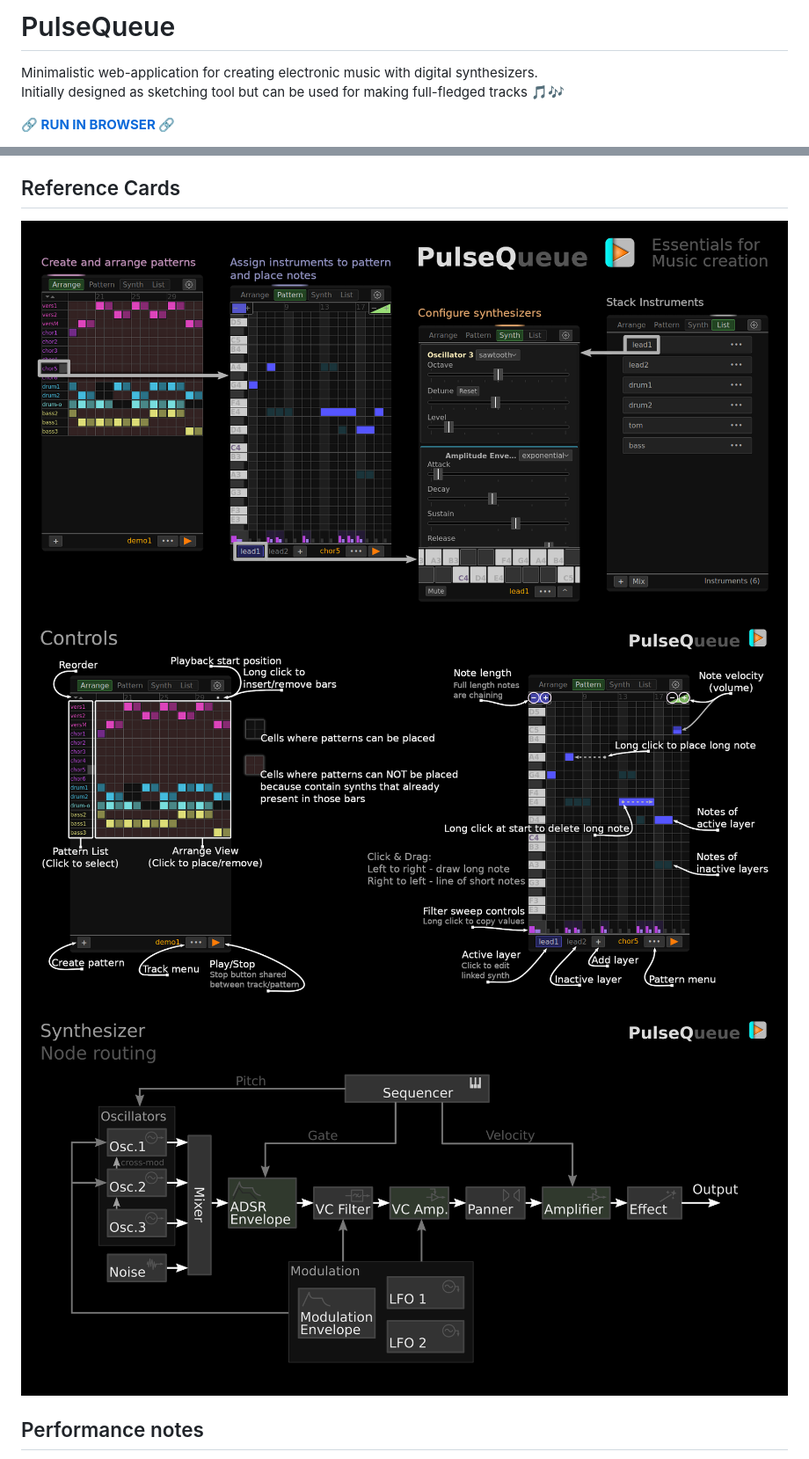
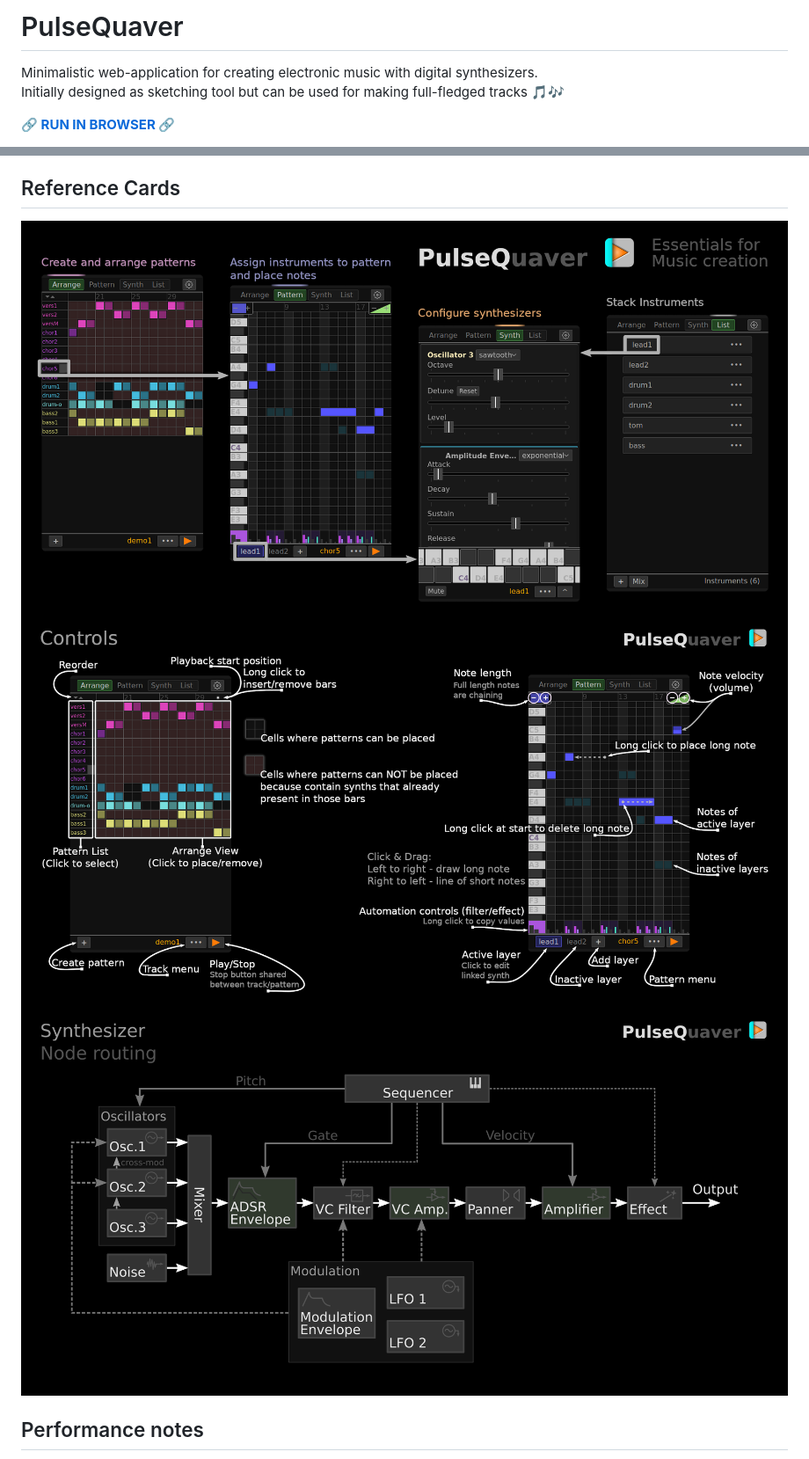
Before and after one commit to Valent-in/pulseq, a Markdown page: README.md, 2 parts joined by grey strips. Shown at 88% size. GitHub-like rendering; pictures changed too: refcards/refcard-controls.png, refcards/refcard-overview.png, refcards/refcard-synth.png.

```diff
--- a/README.md
+++ b/README.md
@@ -1,4 +1,4 @@
-# PulseQueue
+# PulseQuaver
 
 Minimalistic web-application for creating electronic music with digital synthesizers.
 Initially designed as sketching tool but can be used for making full-fledged tracks :musical_note::notes:
```
Also changed, not shown: 15 other files.
